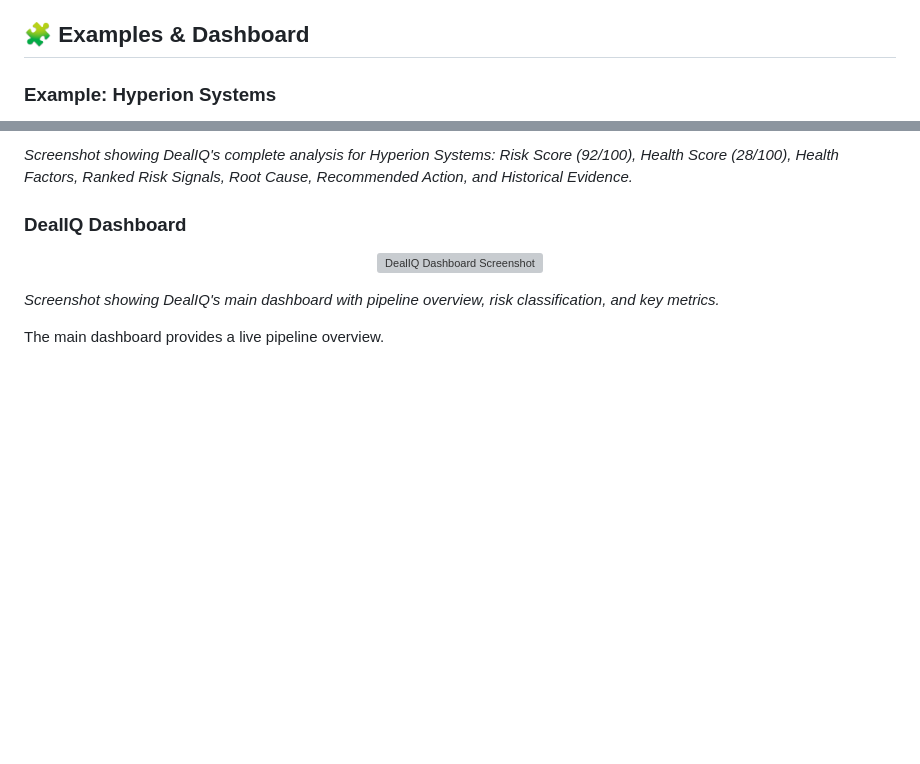
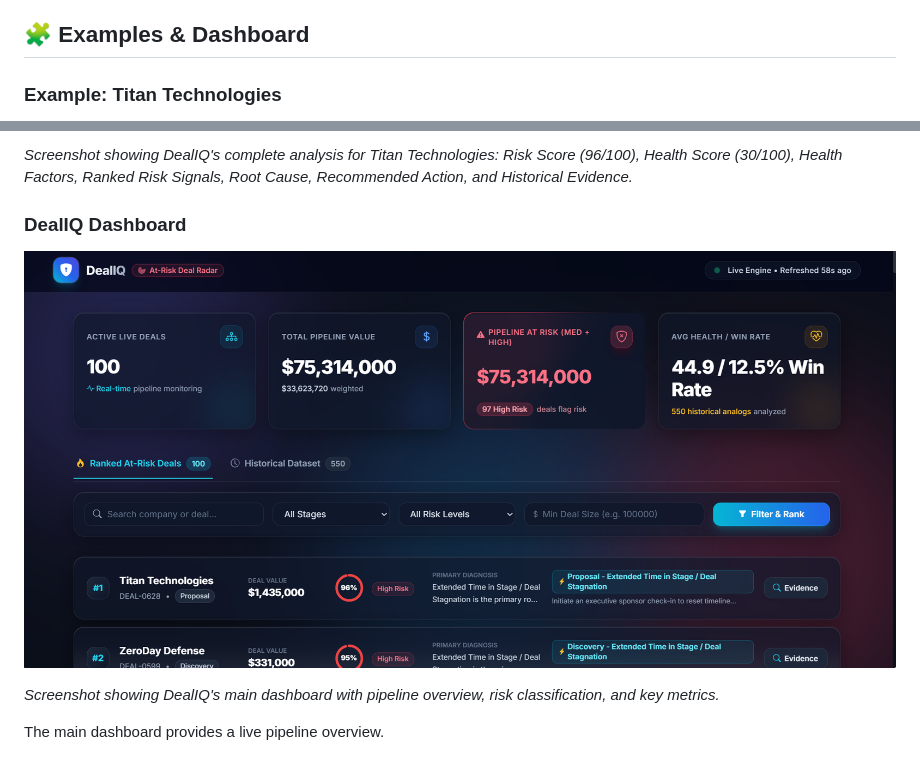
Before and after one commit to Thishithasai406/TEAM-SHAKTHI-BUILD-SPRINT-HACKATHON-, a Markdown page: README.md, 2 parts joined by grey strips. Drawn GitHub-style; blank space fills up the shorter version; grey boxes are pictures that could not be loaded.

Commit message:
Update examples and screenshots for Titan Technologies

```diff
--- a/README.md
+++ b/README.md
@@ -517,6 +517,6 @@ The recommendation engine maps primary risk signals to deterministic action plan
 
 ## 🧩 Examples & Dashboard
 
-### Example: Hyperion Systems
+### Example: Titan Technologies
 
 <p align="center">
@@ -524,11 +527,11 @@ The recommendation engine maps primary risk signals to deterministic action plan
 </p>
 
-*Screenshot showing DealIQ's complete analysis for Hyperion Systems: Risk Score (92/100), Health Score (28/100), Health Factors, Ranked Risk Signals, Root Cause, Recommended Action, and Historical Evidence.*
+*Screenshot showing DealIQ's complete analysis for Titan Technologies: Risk Score (96/100), Health Score (30/100), Health Factors, Ranked Risk Signals, Root Cause, Recommended Action, and Historical Evidence.*
 
 ### DealIQ Dashboard
 
 <p align="center">
-  <img src="screenshots/dashboard_overview.png" alt="DealIQ Dashboard Screenshot" width="100%">
+  <img src="dashboard_overview.png" alt="DealIQ Dashboard Screenshot" width="100%">
 </p>
 
 *Screenshot showing DealIQ's main dashboard with pipeline overview, risk classification, and key metrics.*
```
Also changed, not shown: other parts of README.md (+4 -1 lines).
